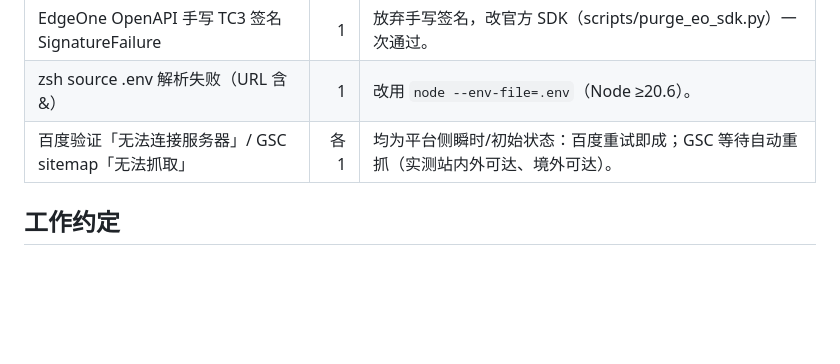
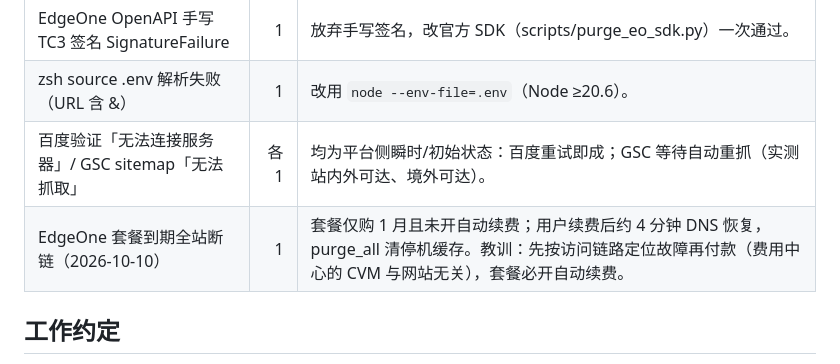
Before and after one commit to qiuyuwanlawyer/my-website, a Markdown page: task_plan.md, the part around the change. Rendered like a GitHub page; blank space fills up the shorter version.

```diff
--- a/task_plan.md
+++ b/task_plan.md
@@ -305,6 +305,7 @@
 | EdgeOne OpenAPI 手写 TC3 签名 SignatureFailure | 1 | 放弃手写签名，改官方 SDK（scripts/purge_eo_sdk.py）一次通过。 |
 | zsh source .env 解析失败（URL 含 &） | 1 | 改用 `node --env-file=.env`（Node ≥20.6）。 |
 | 百度验证「无法连接服务器」/ GSC sitemap「无法抓取」 | 各 1 | 均为平台侧瞬时/初始状态：百度重试即成；GSC 等待自动重抓（实测站内外可达、境外可达）。 |
+| EdgeOne 套餐到期全站断链（2026-10-10） | 1 | 套餐仅购 1 月且未开自动续费；用户续费后约 4 分钟 DNS 恢复，purge_all 清停机缓存。教训：先按访问链路定位故障再付款（费用中心的 CVM 与网站无关），套餐必开自动续费。 |
 
 ## 工作约定
 
```
Also changed, not shown: findings.md (+2 -0 lines), progress.md (+11 -0 lines).
